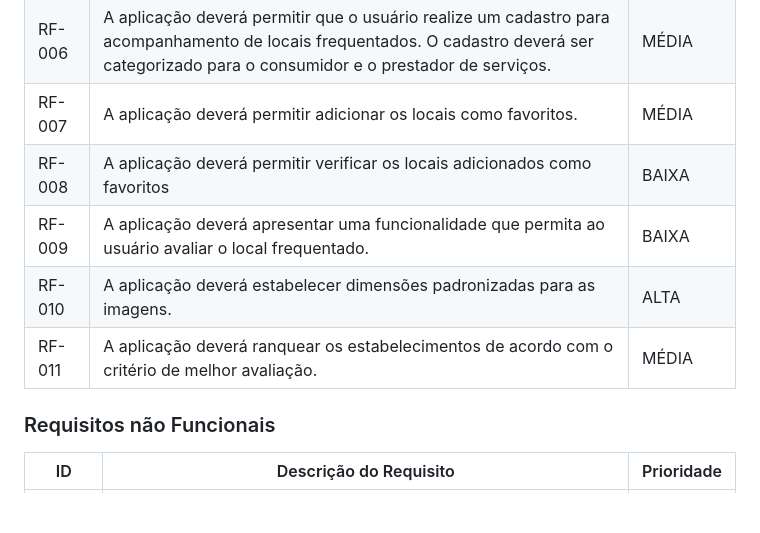
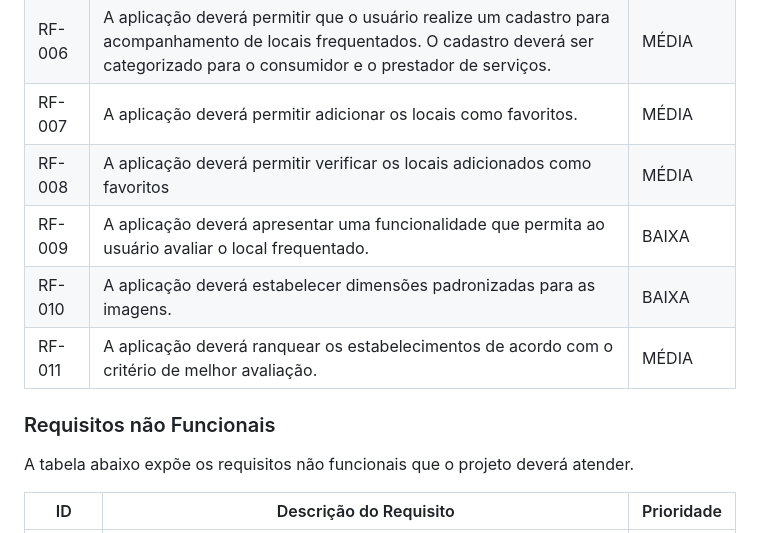
Before and after one commit to ICEI-PUC-Minas-PMV-ADS/pmv-ads-2023-1-e1-proj-web-t17-time1-proj-citywave, a Markdown page: docs/02-Especificação do Projeto.md, the part around the change. Drawn GitHub-style; blank space fills up the shorter version.

```diff
--- a/docs/02-Especificação do Projeto.md
+++ b/docs/02-Especificação do Projeto.md
@@ -122,12 +122,14 @@ A tabela abaixo expõe os requisitos do projeto, destacando a ordem de importân
 |RF-005 | A aplicação deverá exibir, para cada estabelecimento ou evento, imagens do ambiente correspondente. | ALTA |
 |RF-006| A aplicação deverá permitir que o usuário realize um cadastro para acompanhamento de locais frequentados. O cadastro deverá ser categorizado para o consumidor e o prestador de serviços. | MÉDIA |
 |RF-007| A aplicação deverá permitir adicionar os locais como favoritos. | MÉDIA |
-|RF-008| A aplicação deverá permitir verificar os locais adicionados como favoritos | BAIXA |
+|RF-008| A aplicação deverá permitir verificar os locais adicionados como favoritos | MÉDIA |
 |RF-009| A aplicação deverá apresentar uma funcionalidade que permita ao usuário avaliar o local frequentado. | BAIXA |
-|RF-010| A aplicação deverá estabelecer dimensões padronizadas para as imagens. | ALTA |
+|RF-010| A aplicação deverá estabelecer dimensões padronizadas para as imagens. | BAIXA |
 |RF-011| A aplicação deverá ranquear os estabelecimentos de acordo com o critério de melhor avaliação. | MÉDIA |
 
 ### Requisitos não Funcionais
+
+A tabela abaixo expõe os requisitos não funcionais que o projeto deverá atender.
 
 |ID     | Descrição do Requisito  |Prioridade |
 |-------|-------------------------|----|
```
